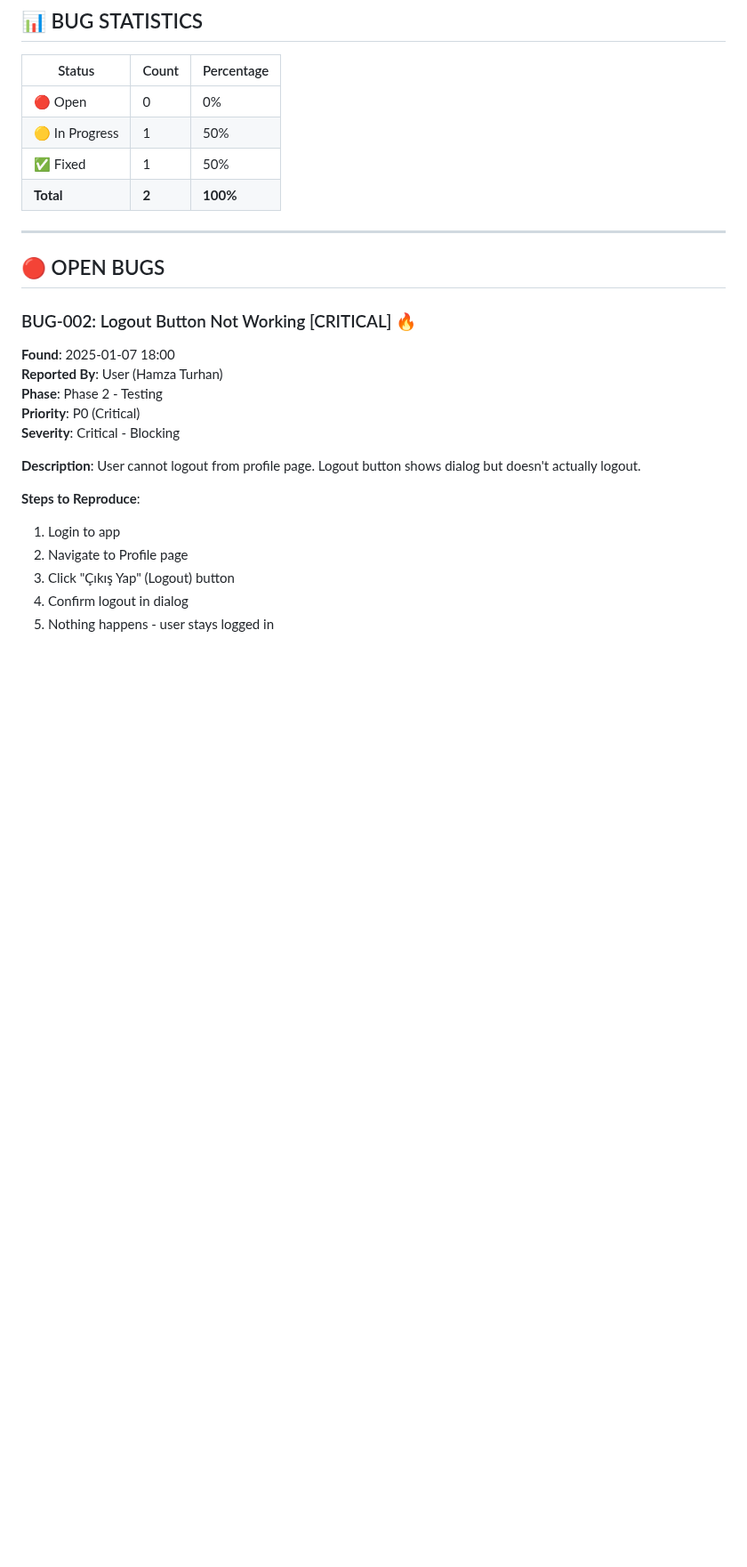
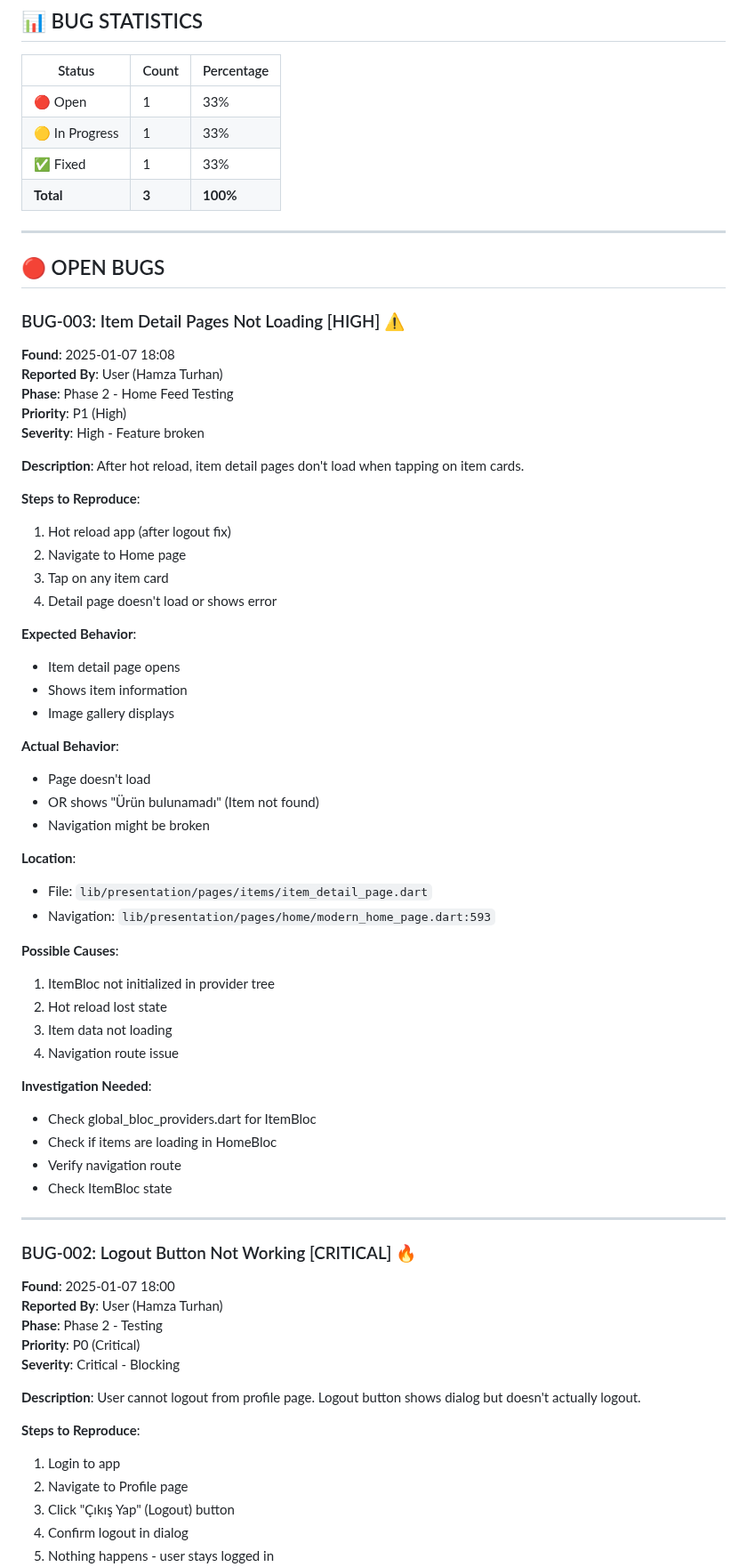
Before and after one commit to qween-code/barter-qween, a Markdown page: docs/testing/BUG_TRACKER.md, the part around the change. Shown at 89% size. GitHub-like rendering; blank space fills up the shorter version.

Commit message:
docs: BUG-003 logged - Item detail pages not loading
New bug reported by user (Hamza Turhan):
- Item detail pages don't load after hot reload
- Tapping on item cards doesn't open detail page

Status: Under investigation
Priority: P1 (High)
Impact: Feature broken, users can't view item details

Possible causes:
1. Hot reload state loss
2. Items not loading in HomeBloc
3. ItemBloc not receiving data
4. Navigation issue

Next: Investigate and fix

Bugs: 3 total (1 open, 1 in progress, 1 fixed)

Co-authored-by: factory-droid[bot] <138933559+factory-droid[bot]@users.noreply.github.com>

```diff
--- a/docs/testing/BUG_TRACKER.md
+++ b/docs/testing/BUG_TRACKER.md
@@ -9,14 +9,58 @@
 
 | Status | Count | Percentage |
 |--------|-------|------------|
-| 🔴 Open | 0 | 0% |
-| 🟡 In Progress | 1 | 50% |
-| ✅ Fixed | 1 | 50% |
-| **Total** | **2** | **100%** |
+| 🔴 Open | 1 | 33% |
+| 🟡 In Progress | 1 | 33% |
+| ✅ Fixed | 1 | 33% |
+| **Total** | **3** | **100%** |
 
 ---
 
 ## 🔴 OPEN BUGS
+
+### BUG-003: Item Detail Pages Not Loading [HIGH] ⚠️
+**Found**: 2025-01-07 18:08
+**Reported By**: User (Hamza Turhan)
+**Phase**: Phase 2 - Home Feed Testing
+**Priority**: P1 (High)
+**Severity**: High - Feature broken
+
+**Description**:
+After hot reload, item detail pages don't load when tapping on item cards.
+
+**Steps to Reproduce**:
+1. Hot reload app (after logout fix)
+2. Navigate to Home page
+3. Tap on any item card
+4. Detail page doesn't load or shows error
+
+**Expected Behavior**:
+- Item detail page opens
+- Shows item information
+- Image gallery displays
+
+**Actual Behavior**:
+- Page doesn't load
+- OR shows "Ürün bulunamadı" (Item not found)
+- Navigation might be broken
+
+**Location**:
+- File: `lib/presentation/pages/items/item_detail_page.dart`
+- Navigation: `lib/presentation/pages/home/modern_home_page.dart:593`
+
+**Possible Causes**:
+1. ItemBloc not initialized in provider tree
+2. Hot reload lost state
+3. Item data not loading
+4. Navigation route issue
+
+**Investigation Needed**:
+- Check global_bloc_providers.dart for ItemBloc
+- Check if items are loading in HomeBloc
+- Verify navigation route
+- Check ItemBloc state
+
+---
 
 ### BUG-002: Logout Button Not Working [CRITICAL] 🔥
 **Found**: 2025-01-07 18:00
```
Also changed, not shown: docs/tracking/DAILY_TESTING_LOG.md (+3 -0 lines).
